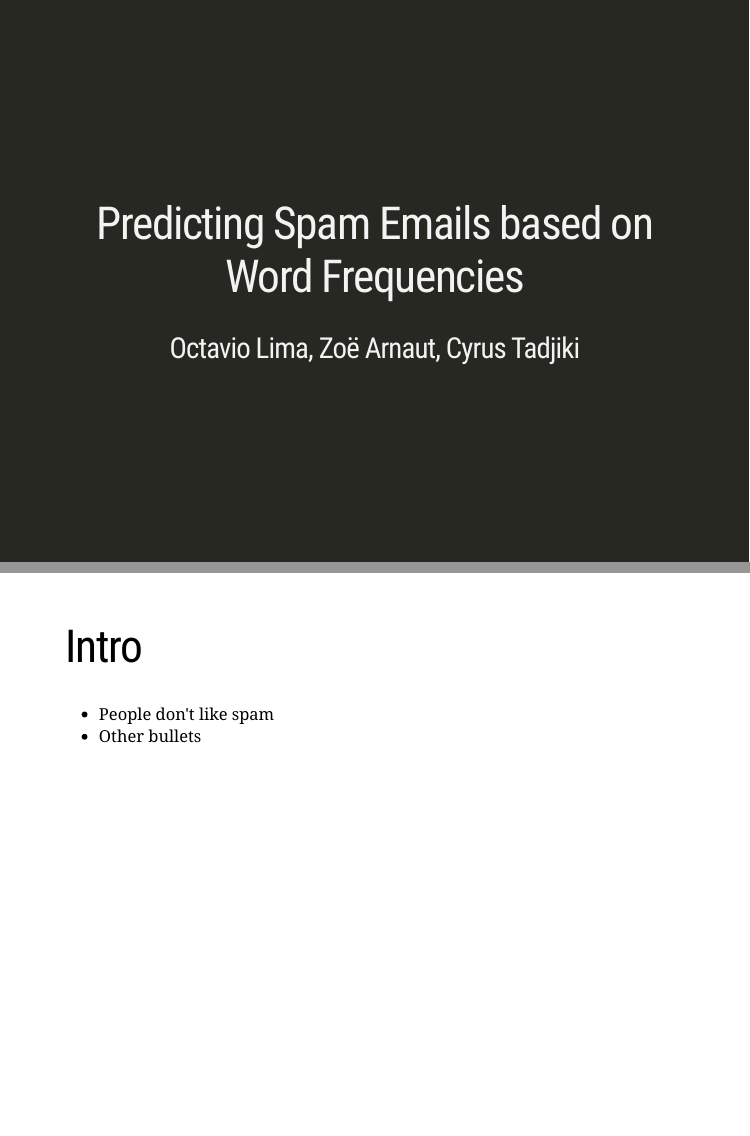
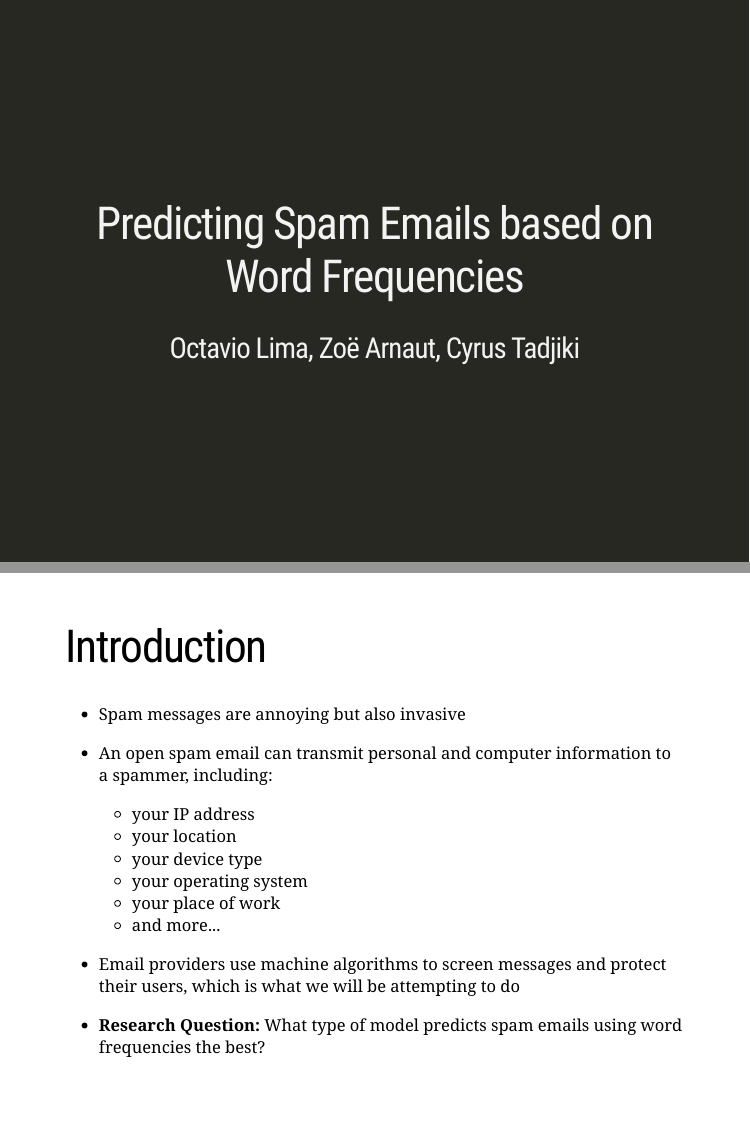
Before and after one commit to cyrustadjiki/Spam-Emails, an R Markdown document (presentation.Rmd): pages 1 and 2 of 4, joined at a grey line. Rendered offline with R 4.5, knitr and Pandoc, with nearby package versions; the slides are laid out offline by our stand-in for remark.js, each with all of its steps uncovered, in fonts that may differ from those the slides ask for, and without slide numbers, shadows or browser add-ons; a font, style sheet, LaTeX package, included part or bibliography that could not be used is replaced or left out.

Commit message:
added introduction slide

````diff
--- a/presentation.Rmd
+++ b/presentation.Rmd
@@ -12,14 +12,26 @@ output:
             countIncrementalSlides: false
             keep_md: true
 ---
+
 ```{r setup, include=FALSE}
 knitr::opts_chunk$set(echo = FALSE)
 ```
 
-# Intro
+# Introduction
+- Spam messages are annoying but also invasive
 
- - People don't like spam
- - Other bullets
+- An open spam email can transmit personal and computer information to a spammer, including:
+  - your IP address
+  - your location
+  - your device type
+  - your operating system
+  - your place of work
+  - and more...
+
+- Email providers use machine algorithms to screen messages and protect their users, which is what we will be attempting to do
+
+- **Research Question:** What type of model predicts spam emails using word frequencies the best?
+
 ---
 
 # Data and Methods
````
Also changed, not shown: presentation.html.
